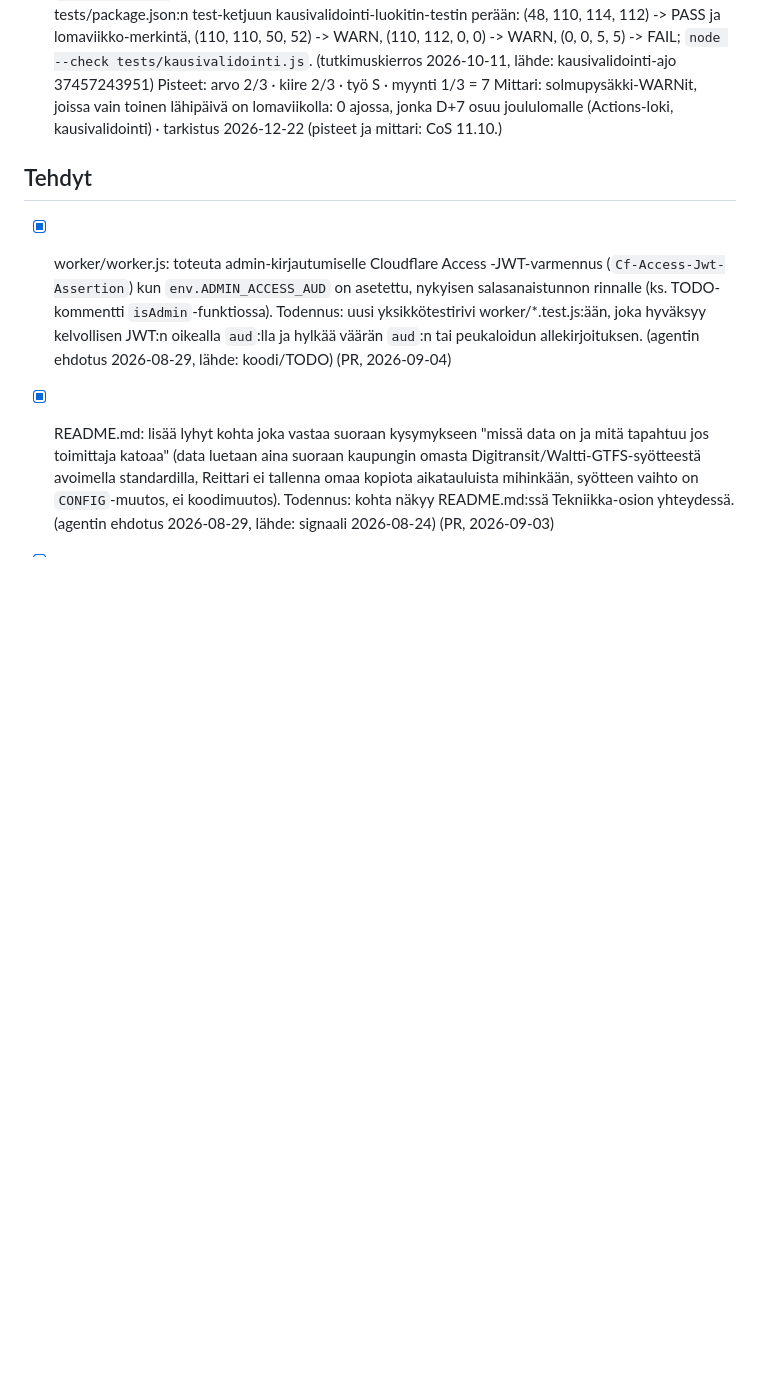
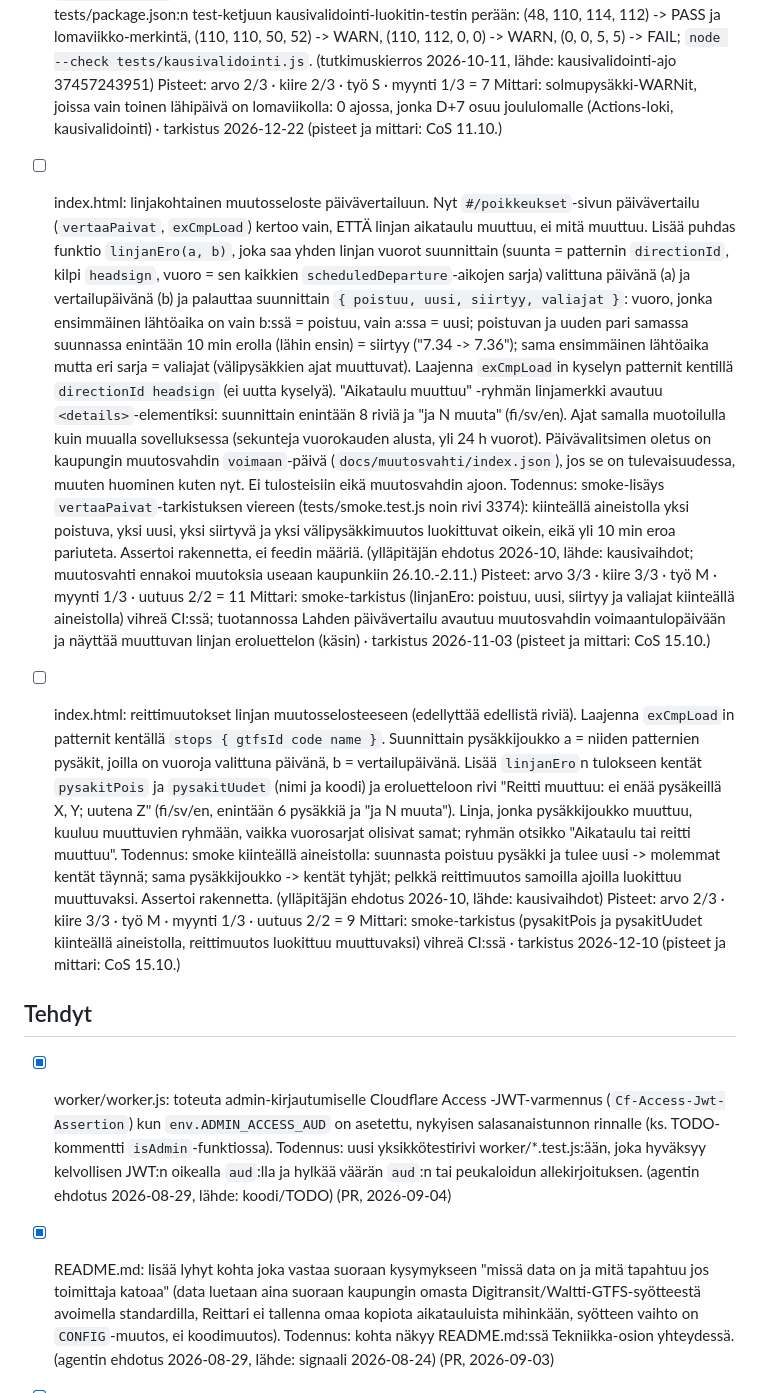
Before and after one commit to Veikkoville/lsl-aikataulut, a Markdown page: docs/AUTO-BACKLOG.md, the part around the change. GitHub-like rendering; blank space fills up the shorter version.

Commit message:
docs(backlog): linjakohtainen muutosseloste ja reittimuutokset päivävertailuun

```diff
--- a/docs/AUTO-BACKLOG.md
+++ b/docs/AUTO-BACKLOG.md
@@ -373,6 +373,37 @@ markkinavuoropuhelut). Agentti käsittelee ne samoin kuin tapaamisista kirjatut
       Pisteet: arvo 2/3 · kiire 2/3 · työ S · myynti 1/3 = 7
       Mittari: solmupysäkki-WARNit, joissa vain toinen lähipäivä on lomaviikolla: 0 ajossa, jonka D+7 osuu joululomalle
       (Actions-loki, kausivalidointi) · tarkistus 2026-12-22 (pisteet ja mittari: CoS 11.10.)
+- [ ] index.html: linjakohtainen muutosseloste päivävertailuun. Nyt `#/poikkeukset`-sivun päivävertailu
+      (`vertaaPaivat`, `exCmpLoad`) kertoo vain, ETTÄ linjan aikataulu muuttuu, ei mitä muuttuu. Lisää puhdas funktio
+      `linjanEro(a, b)`, joka saa yhden linjan vuorot suunnittain (suunta = patternin `directionId`, kilpi `headsign`,
+      vuoro = sen kaikkien `scheduledDeparture`-aikojen sarja) valittuna päivänä (a) ja vertailupäivänä (b) ja palauttaa
+      suunnittain `{ poistuu, uusi, siirtyy, valiajat }`: vuoro, jonka ensimmäinen lähtöaika on vain b:ssä = poistuu,
+      vain a:ssa = uusi; poistuvan ja uuden pari samassa suunnassa enintään 10 min erolla (lähin ensin) = siirtyy
+      ("7.34 -> 7.36"); sama ensimmäinen lähtöaika mutta eri sarja = valiajat (välipysäkkien ajat muuttuvat). Laajenna
+      `exCmpLoad`in kyselyn patternit kentillä `directionId headsign` (ei uutta kyselyä). "Aikataulu muuttuu" -ryhmän
+      linjamerkki avautuu `<details>`-elementiksi: suunnittain enintään 8 riviä ja "ja N muuta" (fi/sv/en). Ajat samalla
+      muotoilulla kuin muualla sovelluksessa (sekunteja vuorokauden alusta, yli 24 h vuorot). Päivävalitsimen oletus on
+      kaupungin muutosvahdin `voimaan`-päivä (`docs/muutosvahti/index.json`), jos se on tulevaisuudessa, muuten huominen
+      kuten nyt. Ei tulosteisiin eikä muutosvahdin ajoon. Todennus: smoke-lisäys `vertaaPaivat`-tarkistuksen viereen
+      (tests/smoke.test.js noin rivi 3374): kiinteällä aineistolla yksi poistuva, yksi uusi, yksi siirtyvä ja yksi
+      välipysäkkimuutos luokittuvat oikein, eikä yli 10 min eroa pariuteta. Assertoi rakennetta, ei feedin määriä.
+      (ylläpitäjän ehdotus 2026-10, lähde: kausivaihdot; muutosvahti ennakoi muutoksia useaan kaupunkiin 26.10.-2.11.)
+      Pisteet: arvo 3/3 · kiire 3/3 · työ M · myynti 1/3 · uutuus 2/2 = 11
+      Mittari: smoke-tarkistus (linjanEro: poistuu, uusi, siirtyy ja valiajat kiinteällä aineistolla) vihreä CI:ssä;
+      tuotannossa Lahden päivävertailu avautuu muutosvahdin voimaantulopäivään ja näyttää muuttuvan linjan eroluettelon
+      (käsin) · tarkistus 2026-11-03 (pisteet ja mittari: CoS 15.10.)
+- [ ] index.html: reittimuutokset linjan muutosselosteeseen (edellyttää edellistä riviä). Laajenna `exCmpLoad`in
+      patternit kentällä `stops { gtfsId code name }`. Suunnittain pysäkkijoukko a = niiden patternien pysäkit, joilla on
+      vuoroja valittuna päivänä, b = vertailupäivänä. Lisää `linjanEro`n tulokseen kentät `pysakitPois` ja `pysakitUudet`
+      (nimi ja koodi) ja eroluetteloon rivi "Reitti muuttuu: ei enää pysäkeillä X, Y; uutena Z" (fi/sv/en, enintään 6
+      pysäkkiä ja "ja N muuta"). Linja, jonka pysäkkijoukko muuttuu, kuuluu muuttuvien ryhmään, vaikka vuorosarjat olisivat
+      samat; ryhmän otsikko "Aikataulu tai reitti muuttuu". Todennus: smoke kiinteällä aineistolla: suunnasta poistuu
+      pysäkki ja tulee uusi -> molemmat kentät täynnä; sama pysäkkijoukko -> kentät tyhjät; pelkkä reittimuutos samoilla
+      ajoilla luokittuu muuttuvaksi. Assertoi rakennetta.
+      (ylläpitäjän ehdotus 2026-10, lähde: kausivaihdot)
+      Pisteet: arvo 2/3 · kiire 3/3 · työ M · myynti 1/3 · uutuus 2/2 = 9
+      Mittari: smoke-tarkistus (pysakitPois ja pysakitUudet kiinteällä aineistolla, reittimuutos luokittuu muuttuvaksi)
+      vihreä CI:ssä · tarkistus 2026-12-10 (pisteet ja mittari: CoS 15.10.)
 
 ## Tehdyt
 
```
